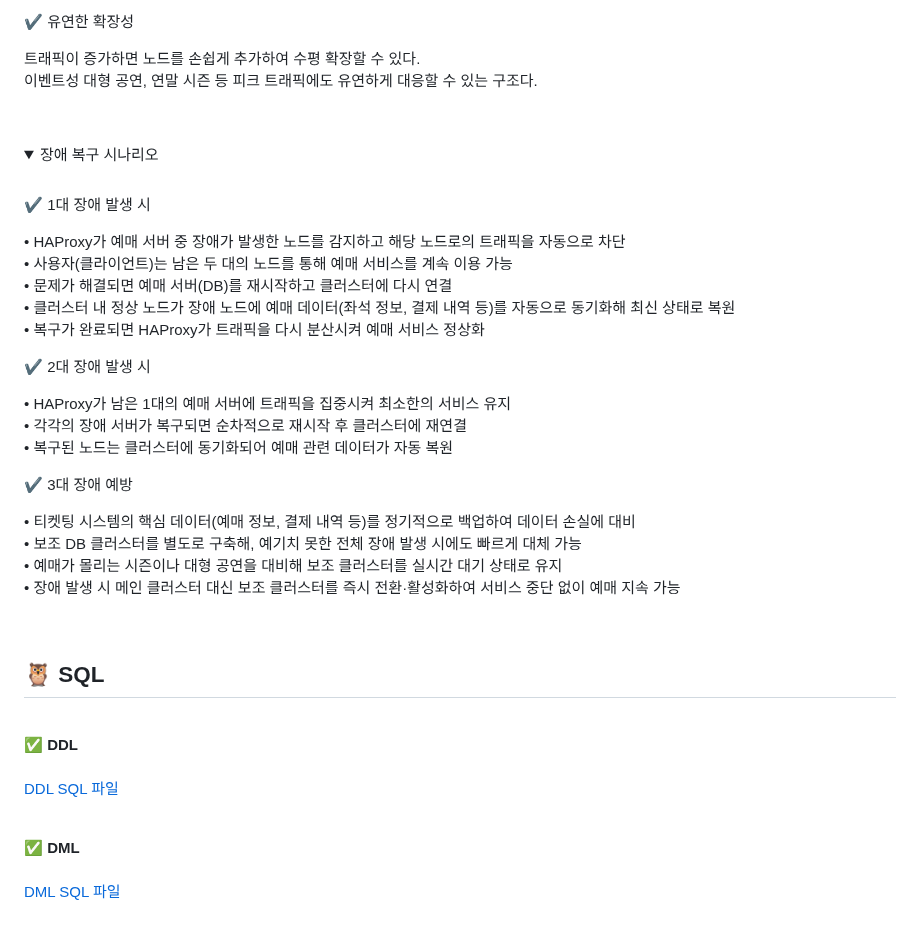
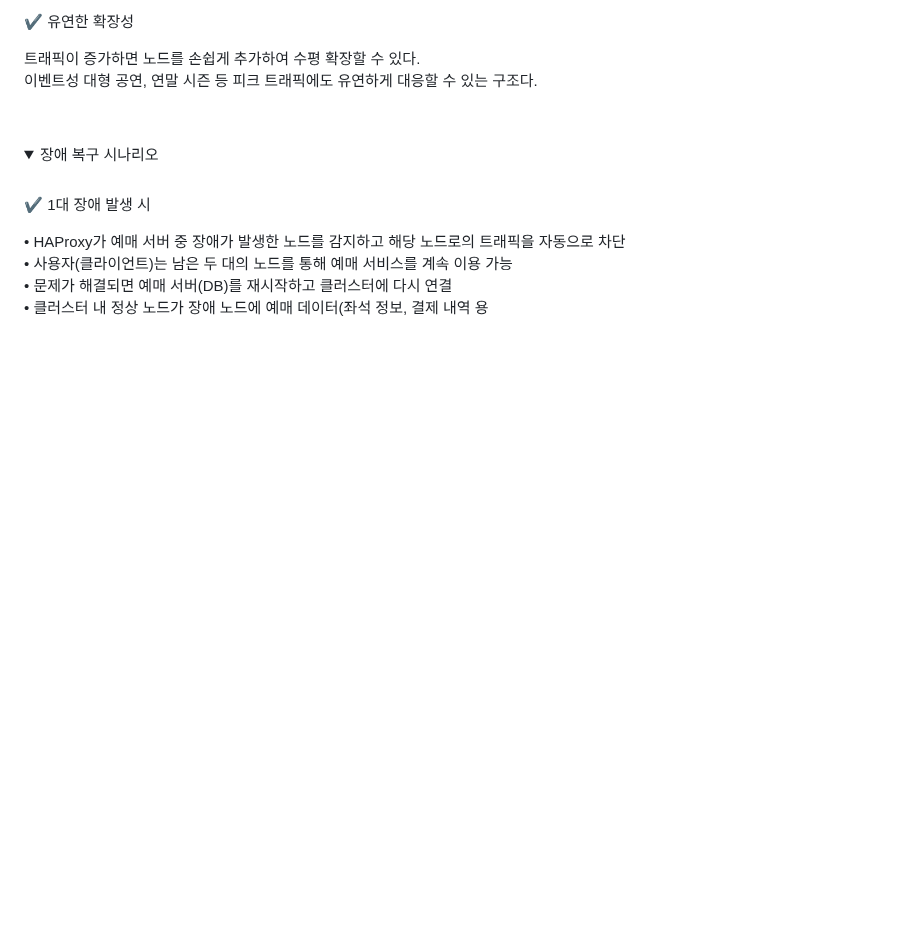
Before and after one commit to beyond-sw-camp/be17-4th-Picketnologia-Picket, a Markdown page: README.md, the part around the change. GitHub-like rendering; folded sections open; blank space fills up the shorter version.

```diff
--- a/README.md
+++ b/README.md
@@ -145,35 +145,7 @@
 • HAProxy가 예매 서버 중 장애가 발생한 노드를 감지하고 해당 노드로의 트래픽을 자동으로 차단
 • 사용자(클라이언트)는 남은 두 대의 노드를 통해 예매 서비스를 계속 이용 가능
 • 문제가 해결되면 예매 서버(DB)를 재시작하고 클러스터에 다시 연결
-• 클러스터 내 정상 노드가 장애 노드에 예매 데이터(좌석 정보, 결제 내역 등)를 자동으로 동기화해 최신 상태로 복원
-• 복구가 완료되면 HAProxy가 트래픽을 다시 분산시켜 예매 서비스 정상화
-
-✔️ 2대 장애 발생 시
-
-• HAProxy가 남은 1대의 예매 서버에 트래픽을 집중시켜 최소한의 서비스 유지
-• 각각의 장애 서버가 복구되면 순차적으로 재시작 후 클러스터에 재연결
-• 복구된 노드는 클러스터에 동기화되어 예매 관련 데이터가 자동 복원
-
-✔️ 3대 장애 예방
-
-• 티켓팅 시스템의 핵심 데이터(예매 정보, 결제 내역 등)를 정기적으로 백업하여 데이터 손실에 대비
-• 보조 DB 클러스터를 별도로 구축해, 예기치 못한 전체 장애 발생 시에도 빠르게 대체 가능
-• 예매가 몰리는 시즌이나 대형 공연을 대비해 보조 클러스터를 실시간 대기 상태로 유지
-• 장애 발생 시 메인 클러스터 대신 보조 클러스터를 즉시 전환·활성화하여 서비스 중단 없이 예매 지속 가능
+• 클러스터 내 정상 노드가 장애 노드에 예매 데이터(좌석 정보, 결제 내역 용
 
 </details>
 <br />
-
-## 🦉 SQL
-
-<br />
-
-✅ **DDL**
-<br />
-[DDL SQL 파일](#)
-
-<br />
-
-✅ **DML**
-<br />
-[DML SQL 파일](#)
```
